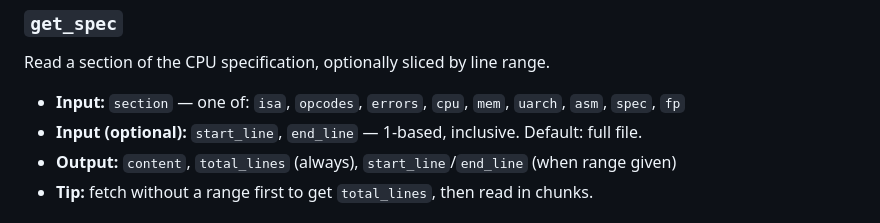
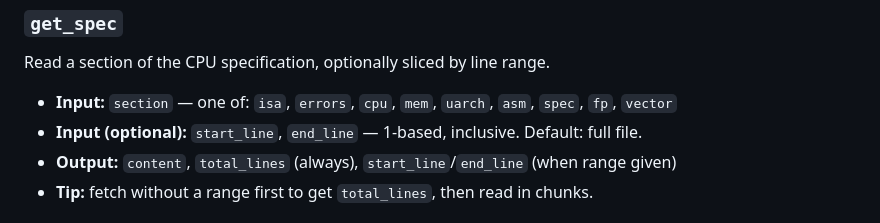
Before and after one commit to ckorikov/sim8, a Markdown page: mcp/README.md, the part around the change. Drawn GitHub-style.

```diff
--- a/mcp/README.md
+++ b/mcp/README.md
@@ -129,7 +129,7 @@ Disassemble machine code.
 
 Read a section of the CPU specification, optionally sliced by line range.
 
-- **Input:** `section` — one of: `isa`, `opcodes`, `errors`, `cpu`, `mem`, `uarch`, `asm`, `spec`, `fp`
+- **Input:** `section` — one of: `isa`, `errors`, `cpu`, `mem`, `uarch`, `asm`, `spec`, `fp`, `vector`
 - **Input (optional):** `start_line`, `end_line` — 1-based, inclusive. Default: full file.
 - **Output:** `content`, `total_lines` (always), `start_line`/`end_line` (when range given)
 - **Tip:** fetch without a range first to get `total_lines`, then read in chunks.
```
Also changed, not shown: README.md (+16 -10 lines).
